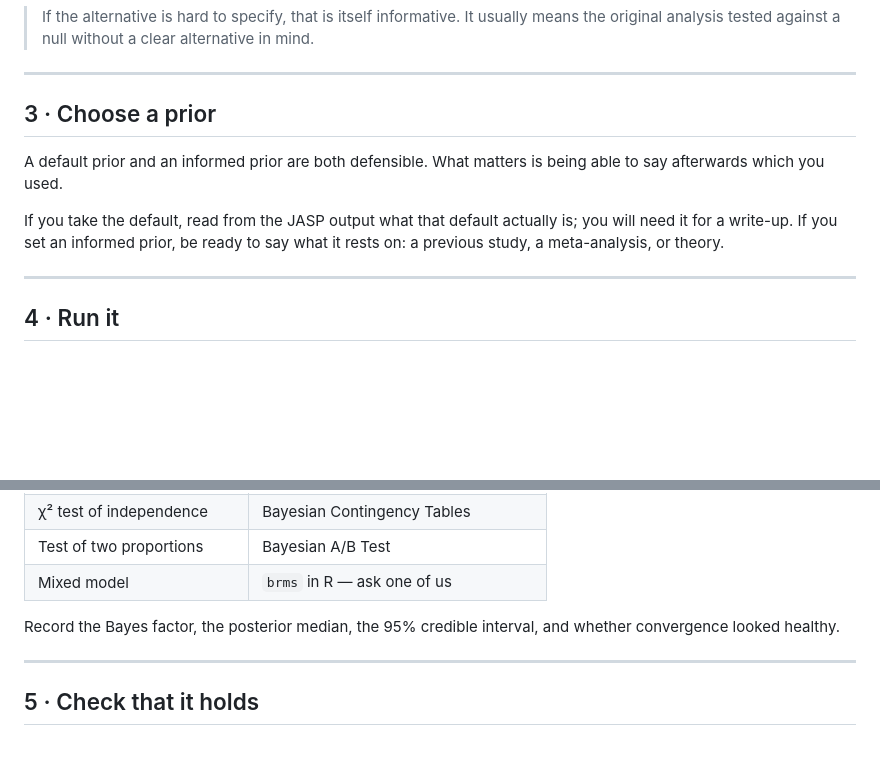
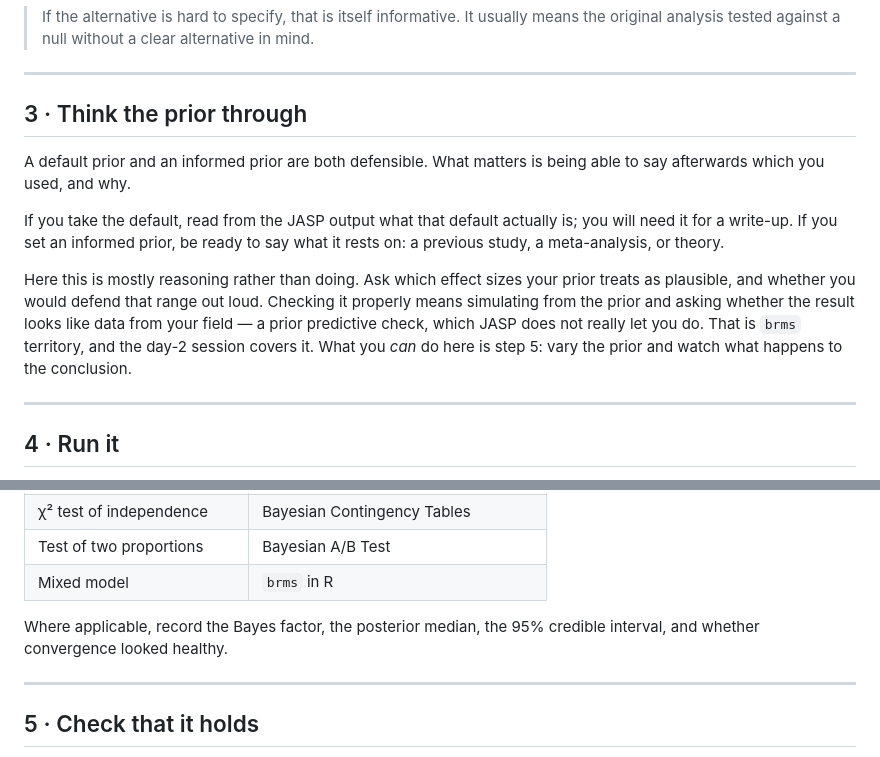
Before and after one commit to hrgodmann/BayesianStatisticsWorkshop, a Markdown page: bring-your-own-data/guide.md, 2 parts joined by grey strips. Drawn GitHub-style; blank space fills up the shorter version.

Commit message:
Reframe the prior step as reasoning rather than doing
Prior predictive checks are not really available in JASP, so the step
asked for something participants cannot carry out in the session. Point
the check itself at the day-2 brms session and at the prior variation in
step 5.

Co-Authored-By: Claude Opus 5 <noreply@anthropic.com>

```diff
--- a/bring-your-own-data/guide.md
+++ b/bring-your-own-data/guide.md
@@ -34,14 +34,22 @@ does "an effect" mean, and how large would you expect it to be?
 
 ---
 
-## 3 · Choose a prior
+## 3 · Think the prior through
 
 A default prior and an informed prior are both defensible. What matters is
-being able to say afterwards which you used.
+being able to say afterwards which you used, and why.
 
 If you take the default, read from the JASP output what that default actually
 is; you will need it for a write-up. If you set an informed prior, be ready to
 say what it rests on: a previous study, a meta-analysis, or theory.
+
+Here this is mostly reasoning rather than doing. Ask which effect sizes your
+prior treats as plausible, and whether you would defend that range out loud.
+Checking it properly means simulating from the prior and asking whether the
+result looks like data from your field — a prior predictive check, which JASP
+does not really let you do. That is `brms` territory, and the day-2 session
+covers it. What you *can* do here is step 5: vary the prior and watch what
+happens to the conclusion.
 
 ---
 
@@ -59,9 +67,9 @@ the same menu.
 | Linear regression | Bayesian Linear Regression |
 | χ² test of independence | Bayesian Contingency Tables |
 | Test of two proportions | Bayesian A/B Test |
-| Mixed model | `brms` in R — ask one of us |
+| Mixed model | `brms` in R |
 
-Record the Bayes factor, the posterior median, the 95% credible interval, and
+Where applicable, record the Bayes factor, the posterior median, the 95% credible interval, and
 whether convergence looked healthy.
 
 ---
```
